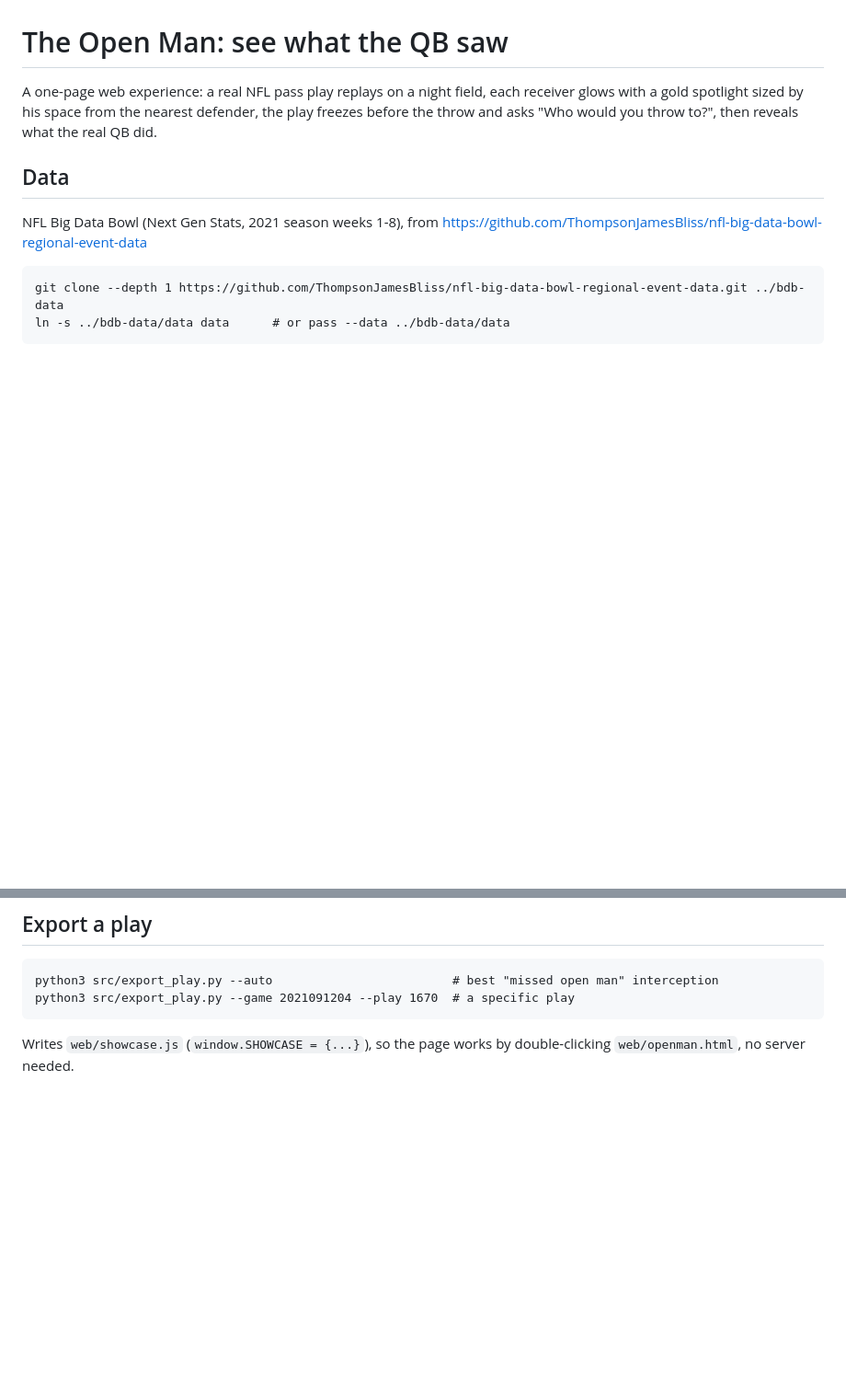
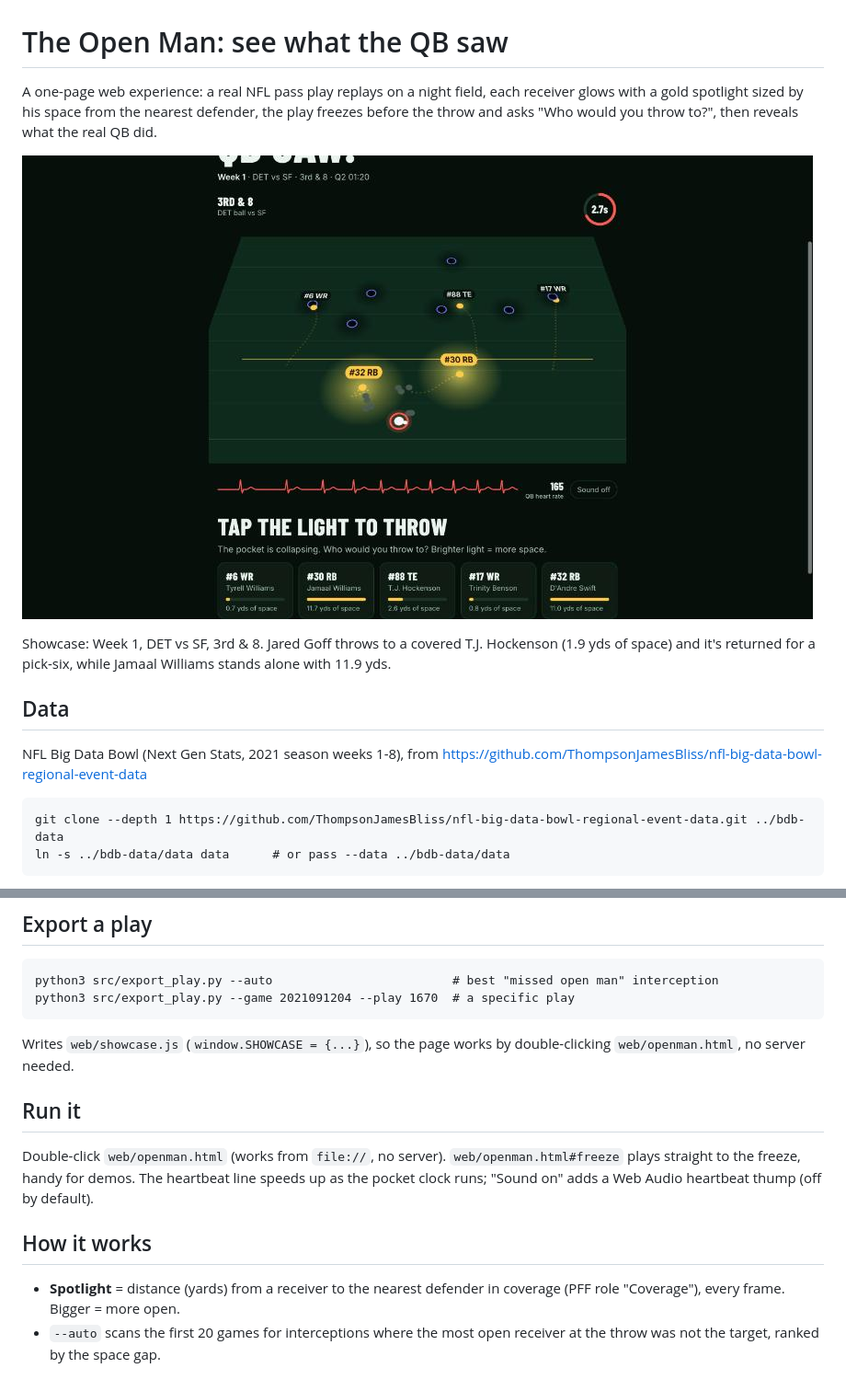
Before and after one commit to salmaRahim04/the-open-man, a Markdown page: README.md, 2 parts joined by grey strips. Shown: that part at 92% size. GitHub-like rendering; pictures changed too: docs/screenshot.jpg (added); blank space fills up the shorter version.

Commit message:
Phase 3: heartbeat line, optional sound, #freeze demo link, README screenshot

````diff
--- a/README.md
+++ b/README.md
@@ -4,6 +4,12 @@ A one-page web experience: a real NFL pass play replays on a night field, each
 receiver glows with a gold spotlight sized by his space from the nearest
 defender, the play freezes before the throw and asks "Who would you throw to?",
 then reveals what the real QB did.
+
+![The play frozen before the throw](docs/screenshot.jpg)
+
+Showcase: Week 1, DET vs SF, 3rd & 8. Jared Goff throws to a covered
+T.J. Hockenson (1.9 yds of space) and it's returned for a pick-six, while
+Jamaal Williams stands alone with 11.9 yds.
 
 ## Data
 NFL Big Data Bowl (Next Gen Stats, 2021 season weeks 1-8), from
@@ -22,3 +28,15 @@ python3 src/export_play.py --game 2021091204 --play 1670  # a specific play
 ```
 Writes `web/showcase.js` (`window.SHOWCASE = {...}`), so the page works by
 double-clicking `web/openman.html`, no server needed.
+
+## Run it
+Double-click `web/openman.html` (works from `file://`, no server).
+`web/openman.html#freeze` plays straight to the freeze, handy for demos.
+The heartbeat line speeds up as the pocket clock runs; "Sound on" adds a
+Web Audio heartbeat thump (off by default).
+
+## How it works
+- **Spotlight** = distance (yards) from a receiver to the nearest defender in
+  coverage (PFF role "Coverage"), every frame. Bigger = more open.
+- `--auto` scans the first 20 games for interceptions where the most open
+  receiver at the throw was not the target, ranked by the space gap.
````
Also changed, not shown: 1 other file.
